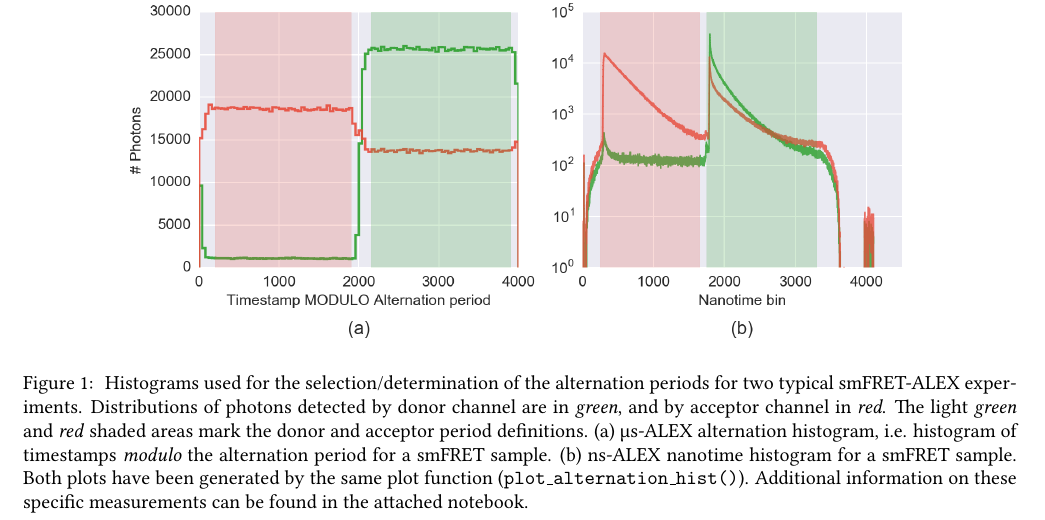
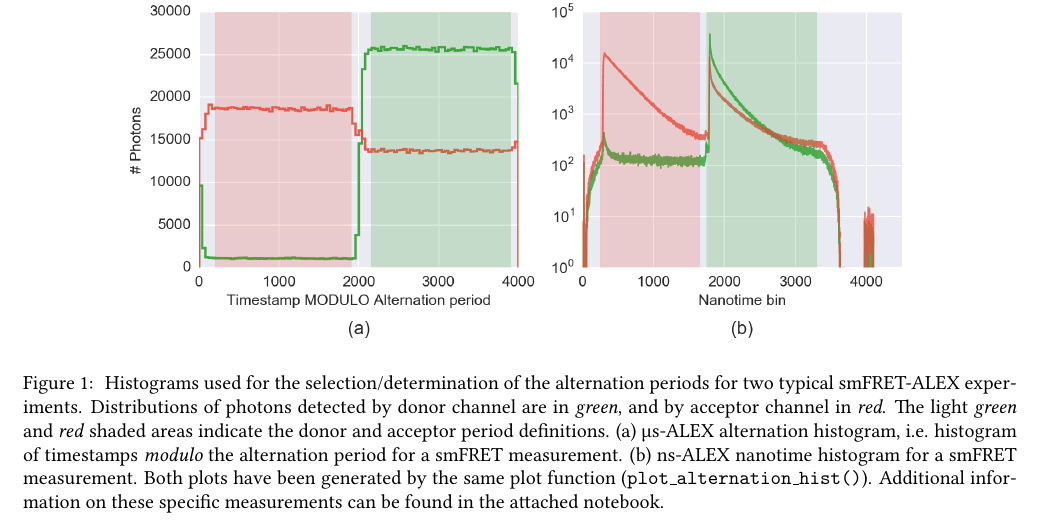
Before and after one commit to tritemio/fretbursts_paper, a LaTeX paper (main.tex, which reads figures/ALEX_alternation_double/caption.tex): part of page 7 of 19, cut so that both start at the same text. Compiled offline with pdfLaTeX.

Commit message:
edited figures/ALEX_alternation_double/caption.tex

```diff
--- a/figures/ALEX_alternation_double/caption.tex
+++ b/figures/ALEX_alternation_double/caption.tex
@@ -1,8 +1,9 @@
 \label{fig:altern_hist_double}
 Histograms used for the selection/determination of the alternation periods for two typical smFRET-ALEX experiments.
 Distributions of photons detected by donor channel are in \textit{green}, and by acceptor channel in \textit{red}.
-The light \textit{green} and \textit{red} shaded areas mark the donor and acceptor period definitions.
-(a) µs-ALEX alternation histogram, i.e. histogram of timestamps \textit{modulo} the alternation period for a smFRET sample.
-(b) ns-ALEX nanotime histogram for a smFRET sample.
+The light \textit{green} and \textit{red} shaded areas indicate the donor and acceptor period definitions.
+(a) µs-ALEX alternation histogram, i.e. histogram of timestamps \textit{modulo} the alternation period for a smFRET measurement.
+(b) ns-ALEX nanotime histogram for a smFRET measurement.
 Both plots have been generated by the same plot function (\texttt{plot\_alternation\_hist()}).
 Additional information on these specific measurements can be found in the  attached notebook.
+%link to the notebook?
```
